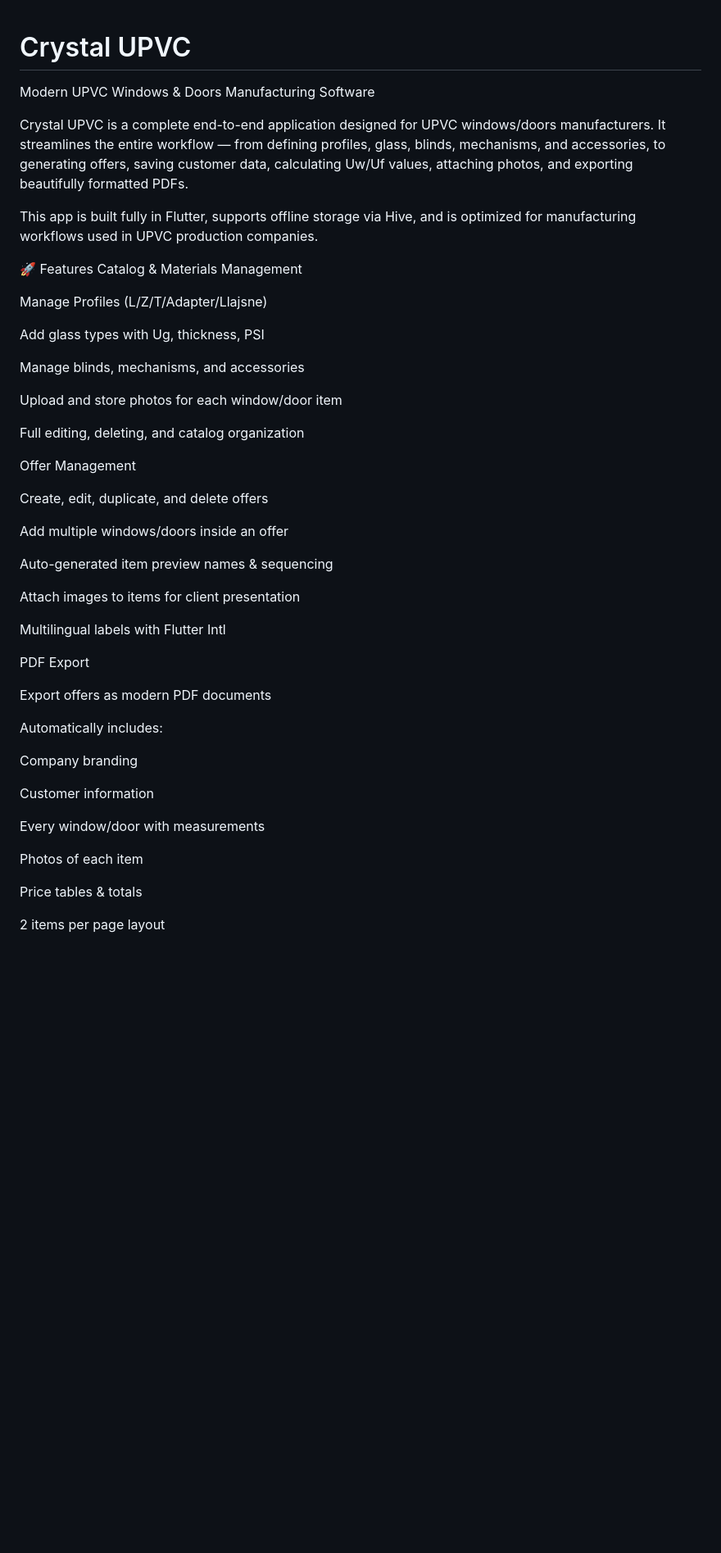
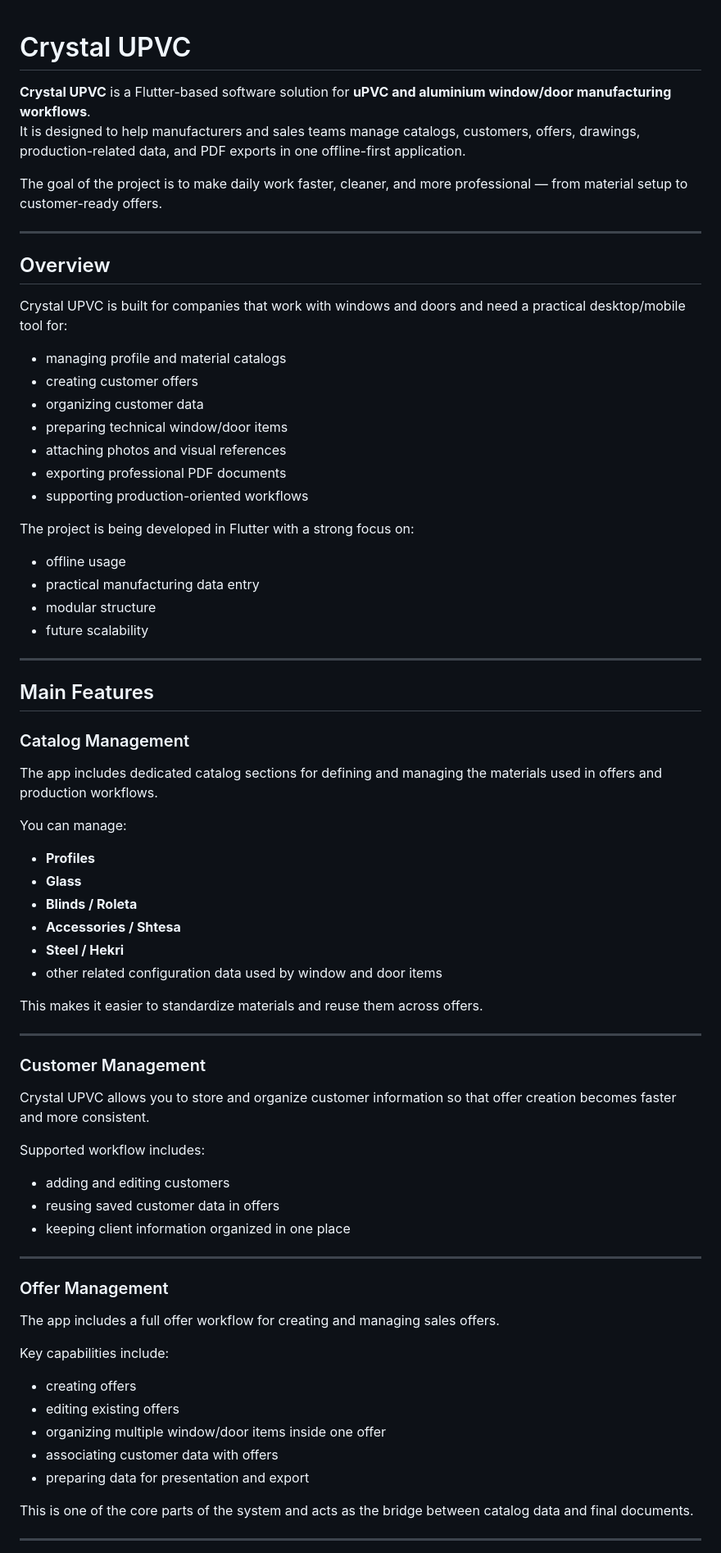
Before and after one commit to drilonkrivaqa/crystal_upvc, a Markdown page: README.md, the part around one of its changes. Shown at 82% size. Rendered like a GitHub page; blank space fills up the shorter version.

Commit message:
Revise README for Crystal UPVC software
Updated the README to reflect new features and project goals.

```diff
--- a/README.md
+++ b/README.md
@@ -1,51 +1,73 @@
 # Crystal UPVC
-Modern UPVC Windows & Doors Manufacturing Software
 
-Crystal UPVC is a complete end-to-end application designed for UPVC windows/doors manufacturers.
-It streamlines the entire workflow — from defining profiles, glass, blinds, mechanisms, and accessories, to generating offers, saving customer data, calculating Uw/Uf values, attaching photos, and exporting beautifully formatted PDFs.
+**Crystal UPVC** is a Flutter-based software solution for **uPVC and aluminium window/door manufacturing workflows**.
+It is designed to help manufacturers and sales teams manage catalogs, customers, offers, drawings, production-related data, and PDF exports in one offline-first application.
 
-This app is built fully in Flutter, supports offline storage via Hive, and is optimized for manufacturing workflows used in UPVC production companies.
+The goal of the project is to make daily work faster, cleaner, and more professional — from material setup to customer-ready offers.
 
-🚀 Features
-Catalog & Materials Management
+---
 
-Manage Profiles (L/Z/T/Adapter/Llajsne)
+## Overview
 
-Add glass types with Ug, thickness, PSI
+Crystal UPVC is built for companies that work with windows and doors and need a practical desktop/mobile tool for:
 
-Manage blinds, mechanisms, and accessories
+- managing profile and material catalogs
+- creating customer offers
+- organizing customer data
+- preparing technical window/door items
+- attaching photos and visual references
+- exporting professional PDF documents
+- supporting production-oriented workflows
 
-Upload and store photos for each window/door item
+The project is being developed in Flutter with a strong focus on:
+- offline usage
+- practical manufacturing data entry
+- modular structure
+- future scalability
 
-Full editing, deleting, and catalog organization
+---
 
-Offer Management
+## Main Features
 
-Create, edit, duplicate, and delete offers
+### Catalog Management
+The app includes dedicated catalog sections for defining and managing the materials used in offers and production workflows.
 
-Add multiple windows/doors inside an offer
+You can manage:
 
-Auto-generated item preview names & sequencing
+- **Profiles**
+- **Glass**
+- **Blinds / Roleta**
+- **Accessories / Shtesa**
+- **Steel / Hekri**
+- other related configuration data used by window and door items
 
-Attach images to items for client presentation
+This makes it easier to standardize materials and reuse them across offers.
 
-Multilingual labels with Flutter Intl
+---
 
-PDF Export
+### Customer Management
+Crystal UPVC allows you to store and organize customer information so that offer creation becomes faster and more consistent.
 
-Export offers as modern PDF documents
+Supported workflow includes:
 
-Automatically includes:
+- adding and editing customers
+- reusing saved customer data in offers
+- keeping client information organized in one place
 
-Company branding
+---
 
-Customer information
+### Offer Management
+The app includes a full offer workflow for creating and managing sales offers.
 
-Every window/door with measurements
+Key capabilities include:
 
-Photos of each item
+- creating offers
+- editing existing offers
+- organizing multiple window/door items inside one offer
+- associating customer data with offers
+- preparing data for presentation and export
 
-Price tables & totals
+This is one of the core parts of the system and acts as the bridge between catalog data and final documents.
 
-2 items per page layout
+---
 
```
Also changed, not shown: other parts of README.md (+86 -75 lines).
